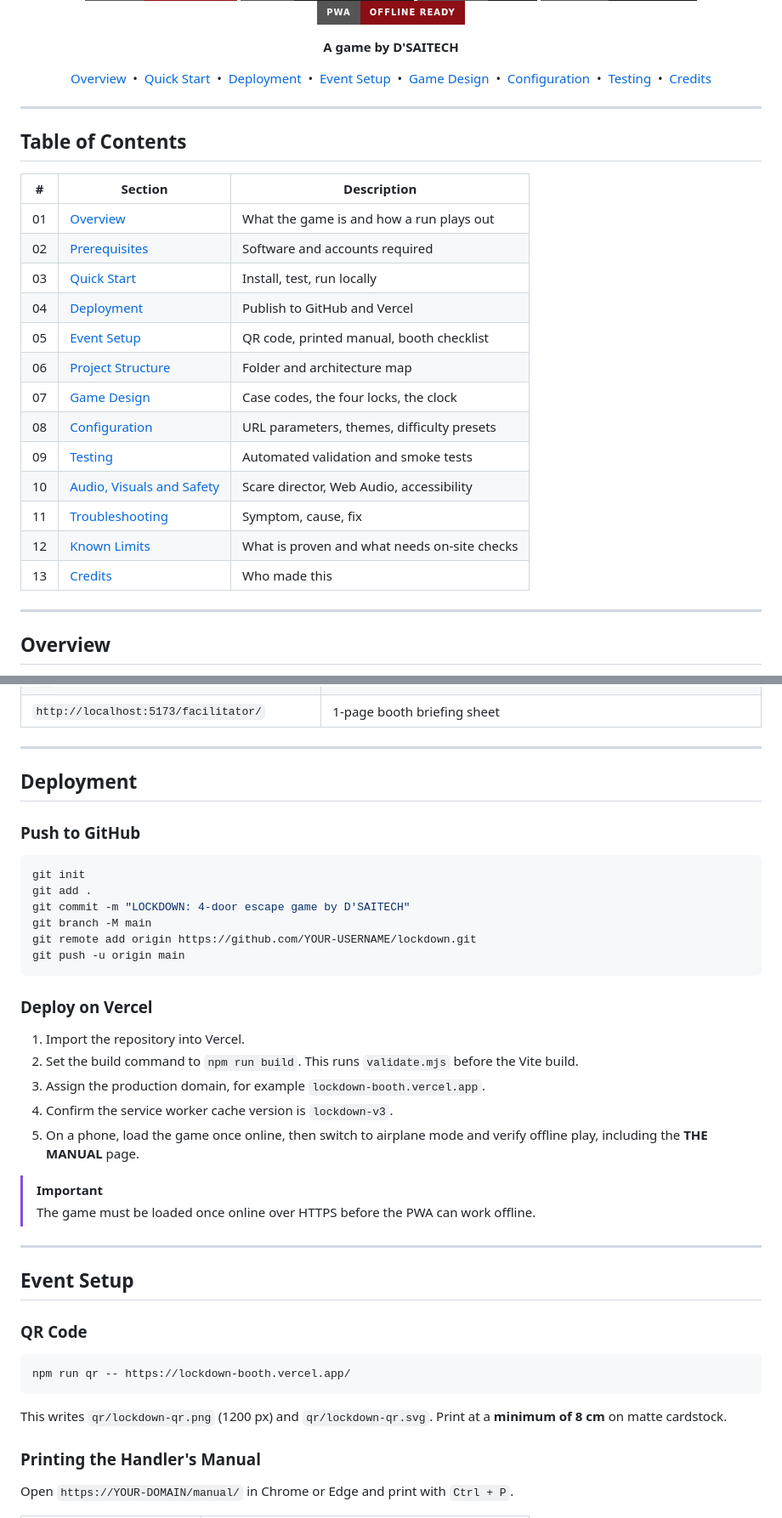
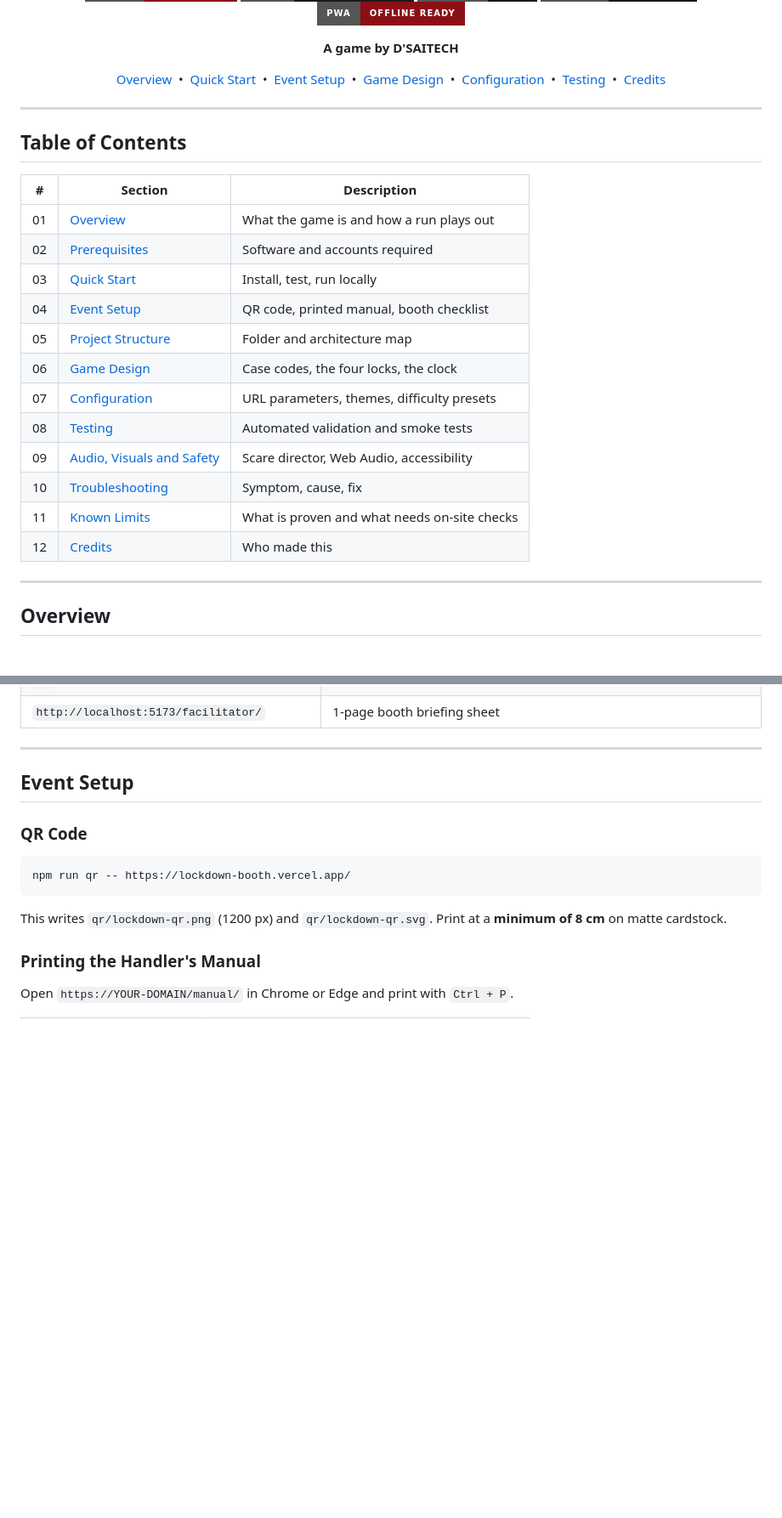
Before and after one commit to ZEB3Z/Lockdown, a Markdown page: README.md, 2 parts joined by grey strips. Shown at 85% size. GitHub-like rendering; badges without logos; blank space fills up the shorter version.

````diff
--- a/README.md
+++ b/README.md
@@ -19,7 +19,7 @@ One player is locked inside. The other holds the only manual.
 
 **A game by D'SAITECH**
 
-[Overview](#overview) &nbsp;•&nbsp; [Quick Start](#quick-start) &nbsp;•&nbsp; [Deployment](#deployment) &nbsp;•&nbsp; [Event Setup](#event-setup) &nbsp;•&nbsp; [Game Design](#game-design) &nbsp;•&nbsp; [Configuration](#configuration) &nbsp;•&nbsp; [Testing](#testing) &nbsp;•&nbsp; [Credits](#credits)
+[Overview](#overview) &nbsp;•&nbsp; [Quick Start](#quick-start) &nbsp;•&nbsp; [Event Setup](#event-setup) &nbsp;•&nbsp; [Game Design](#game-design) &nbsp;•&nbsp; [Configuration](#configuration) &nbsp;•&nbsp; [Testing](#testing) &nbsp;•&nbsp; [Credits](#credits)
 
 </div>
 
@@ -32,16 +32,15 @@ One player is locked inside. The other holds the only manual.
 | 01 | [Overview](#overview) | What the game is and how a run plays out |
 | 02 | [Prerequisites](#prerequisites) | Software and accounts required |
 | 03 | [Quick Start](#quick-start) | Install, test, run locally |
-| 04 | [Deployment](#deployment) | Publish to GitHub and Vercel |
-| 05 | [Event Setup](#event-setup) | QR code, printed manual, booth checklist |
-| 06 | [Project Structure](#project-structure) | Folder and architecture map |
-| 07 | [Game Design](#game-design) | Case codes, the four locks, the clock |
-| 08 | [Configuration](#configuration) | URL parameters, themes, difficulty presets |
-| 09 | [Testing](#testing) | Automated validation and smoke tests |
-| 10 | [Audio, Visuals and Safety](#audio-visuals-and-safety) | Scare director, Web Audio, accessibility |
-| 11 | [Troubleshooting](#troubleshooting) | Symptom, cause, fix |
-| 12 | [Known Limits](#known-limits) | What is proven and what needs on-site checks |
-| 13 | [Credits](#credits) | Who made this |
+| 04 | [Event Setup](#event-setup) | QR code, printed manual, booth checklist |
+| 05 | [Project Structure](#project-structure) | Folder and architecture map |
+| 06 | [Game Design](#game-design) | Case codes, the four locks, the clock |
+| 07 | [Configuration](#configuration) | URL parameters, themes, difficulty presets |
+| 08 | [Testing](#testing) | Automated validation and smoke tests |
+| 09 | [Audio, Visuals and Safety](#audio-visuals-and-safety) | Scare director, Web Audio, accessibility |
+| 10 | [Troubleshooting](#troubleshooting) | Symptom, cause, fix |
+| 11 | [Known Limits](#known-limits) | What is proven and what needs on-site checks |
+| 12 | [Credits](#credits) | Who made this |
 
 ---
 
@@ -141,31 +140,6 @@ npm run dev
 
 ---
 
-## Deployment
-
-### Push to GitHub
-
-```bash
-git init
-git add .
-git commit -m "LOCKDOWN: 4-door escape game by D'SAITECH"
-git branch -M main
-git remote add origin https://github.com/YOUR-USERNAME/lockdown.git
-git push -u origin main
-```
-
-### Deploy on Vercel
-
-1. Import the repository into Vercel.
-2. Set the build command to `npm run build`. This runs `validate.mjs` before the Vite build.
-3. Assign the production domain, for example `lockdown-booth.vercel.app`.
-4. Confirm the service worker cache version is `lockdown-v3`.
-5. On a phone, load the game once online, then switch to airplane mode and verify offline play, including the **THE MANUAL** page.
-
-> [!IMPORTANT]
-> The game must be loaded once online over HTTPS before the PWA can work offline.
-
----
 
 ## Event Setup
 
````
